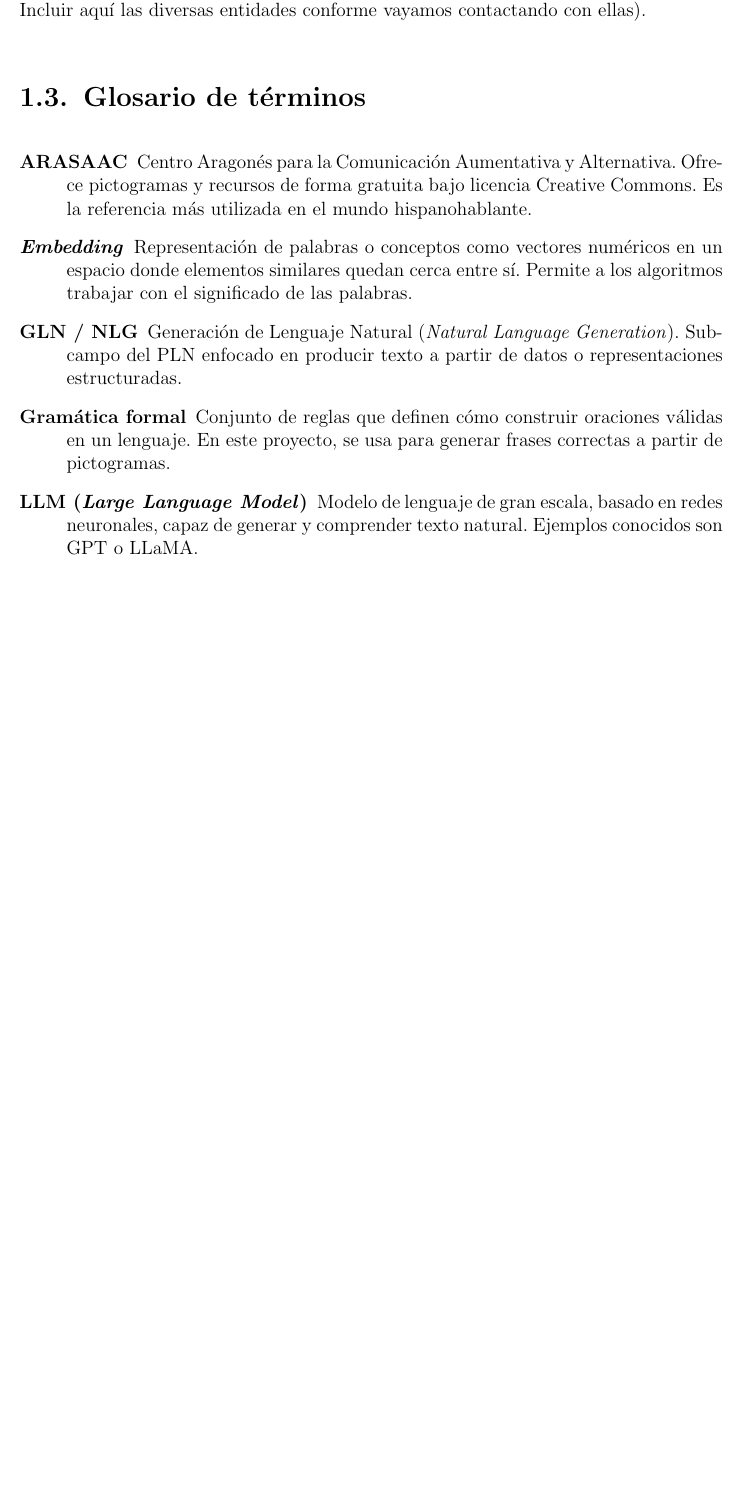
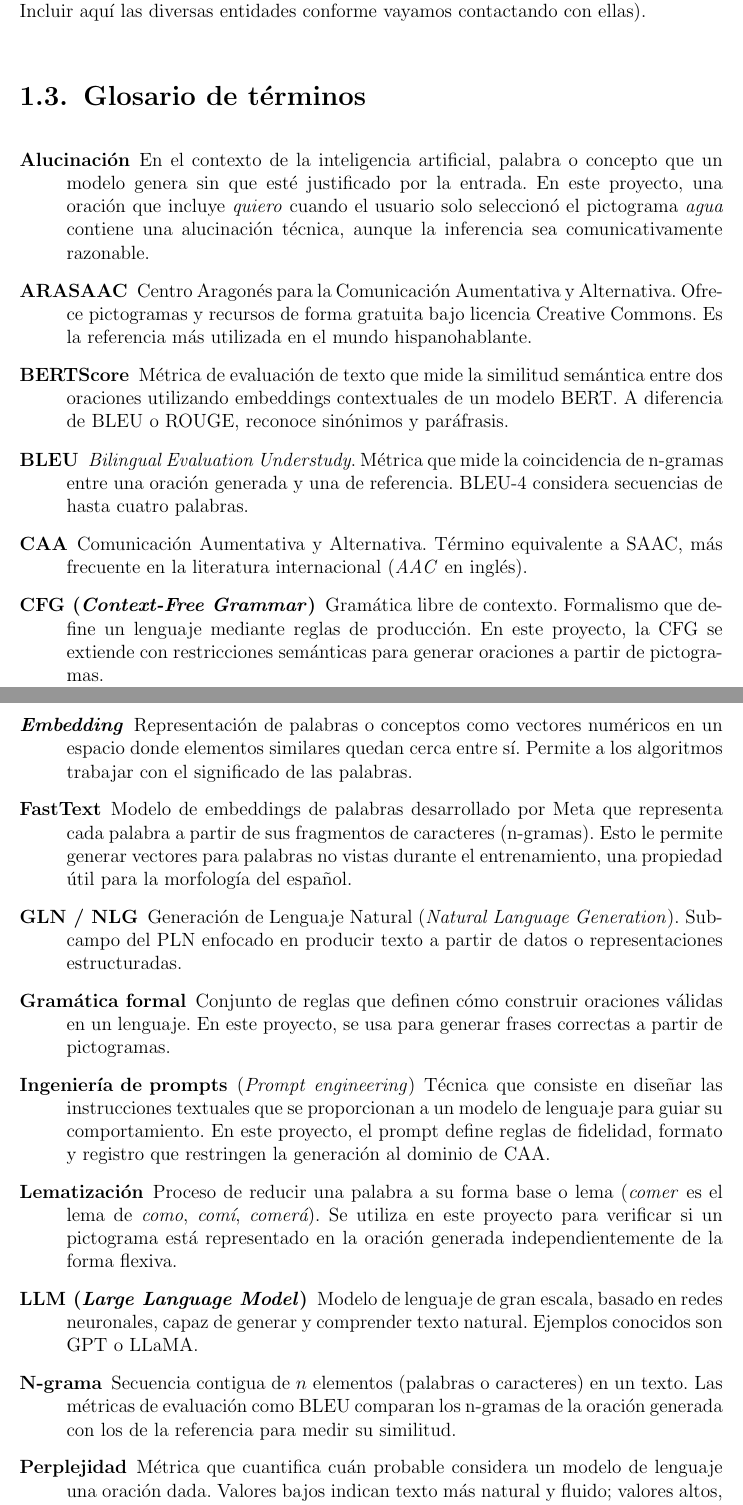
Before and after one commit to Lagaress/tfg-memory, a LaTeX thesis (main.tex, which reads sections/preface/introduction.tex): part of page 22 of 129 before the commit and two parts of pages 22 and 23 of 131 after it, the two joined at a grey line, cut so that both start at the same text, the shorter picture padded with empty space. Compiled offline with pdfLaTeX.

Commit message:
feat: expand glossary with 9 new terms used in development chapters
Add: Alucinación, BERTScore, BLEU, CAA, CFG, FastText, Ingeniería de
prompts, Lematización, N-grama, Perplejidad, ROUGE. Total: 20 terms.

Co-Authored-By: Claude Opus 4.6 (1M context) <noreply@anthropic.com>

```diff
--- a/sections/preface/introduction.tex
+++ b/sections/preface/introduction.tex
@@ -48,15 +48,35 @@ El sistema está pensado principalmente para personas con TEA que presentan difi
 \section{Glosario de términos}
 
 \begin{description}
+    \item[Alucinación] En el contexto de la inteligencia artificial, palabra o concepto que un modelo genera sin que esté justificado por la entrada. En este proyecto, una oración que incluye \textit{quiero} cuando el usuario solo seleccionó el pictograma \textit{agua} contiene una alucinación técnica, aunque la inferencia sea comunicativamente razonable.
+
     \item[ARASAAC] Centro Aragonés para la Comunicación Aumentativa y Alternativa. Ofrece pictogramas y recursos de forma gratuita bajo licencia Creative Commons. Es la referencia más utilizada en el mundo hispanohablante.
 
+    \item[BERTScore] Métrica de evaluación de texto que mide la similitud semántica entre dos oraciones utilizando embeddings contextuales de un modelo BERT. A diferencia de BLEU o ROUGE, reconoce sinónimos y paráfrasis.
+
+    \item[BLEU] \textit{Bilingual Evaluation Understudy}. Métrica que mide la coincidencia de n-gramas entre una oración generada y una de referencia. BLEU-4 considera secuencias de hasta cuatro palabras.
+
+    \item[CAA] Comunicación Aumentativa y Alternativa. Término equivalente a SAAC, más frecuente en la literatura internacional (\textit{AAC} en inglés).
+
+    \item[CFG (\textit{Context-Free Grammar})] Gramática libre de contexto. Formalismo que define un lenguaje mediante reglas de producción. En este proyecto, la CFG se extiende con restricciones semánticas para generar oraciones a partir de pictogramas.
+
     \item[\textit{Embedding}] Representación de palabras o conceptos como vectores numéricos en un espacio donde elementos similares quedan cerca entre sí. Permite a los algoritmos trabajar con el significado de las palabras.
+
+    \item[FastText] Modelo de embeddings de palabras desarrollado por Meta que representa cada palabra a partir de sus fragmentos de caracteres (n-gramas). Esto le permite generar vectores para palabras no vistas durante el entrenamiento, una propiedad útil para la morfología del español.
 
     \item[GLN / NLG] Generación de Lenguaje Natural (\textit{Natural Language Generation}). Subcampo del PLN enfocado en producir texto a partir de datos o representaciones estructuradas.
 
     \item[Gramática formal] Conjunto de reglas que definen cómo construir oraciones válidas en un lenguaje. En este proyecto, se usa para generar frases correctas a partir de pictogramas.
 
+    \item[Ingeniería de prompts] (\textit{Prompt engineering}) Técnica que consiste en diseñar las instrucciones textuales que se proporcionan a un modelo de lenguaje para guiar su comportamiento. En este proyecto, el prompt define reglas de fidelidad, formato y registro que restringen la generación al dominio de CAA.
+
+    \item[Lematización] Proceso de reducir una palabra a su forma base o lema (\textit{comer} es el lema de \textit{como}, \textit{comí}, \textit{comerá}). Se utiliza en este proyecto para verificar si un pictograma está representado en la oración generada independientemente de la forma flexiva.
+
     \item[LLM (\textit{Large Language Model})] Modelo de lenguaje de gran escala, basado en redes neuronales, capaz de generar y comprender texto natural. Ejemplos conocidos son GPT o LLaMA.
+
+    \item[N-grama] Secuencia contigua de $n$ elementos (palabras o caracteres) en un texto. Las métricas de evaluación como BLEU comparan los n-gramas de la oración generada con los de la referencia para medir su similitud.
+
+    \item[Perplejidad] Métrica que cuantifica cuán probable considera un modelo de lenguaje una oración dada. Valores bajos indican texto más natural y fluido; valores altos, construcciones inusuales o agramaticales. Se utiliza como proxy de naturalidad lingüística.
 
     \item[Pictograma] Símbolo gráfico que representa un concepto, acción u objeto. Es el elemento básico de muchos sistemas de comunicación aumentativa.
 
```
Also changed, not shown: sections/preface/introduction.tex (2 more changed lines).
